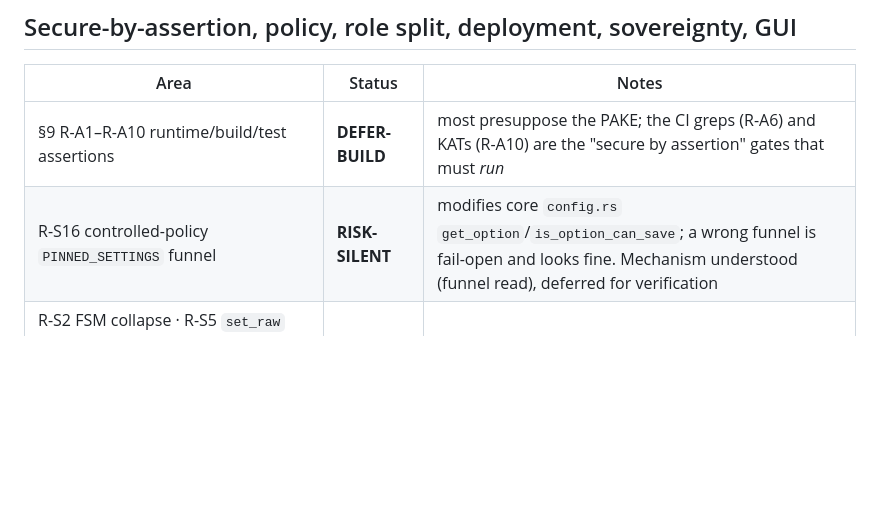
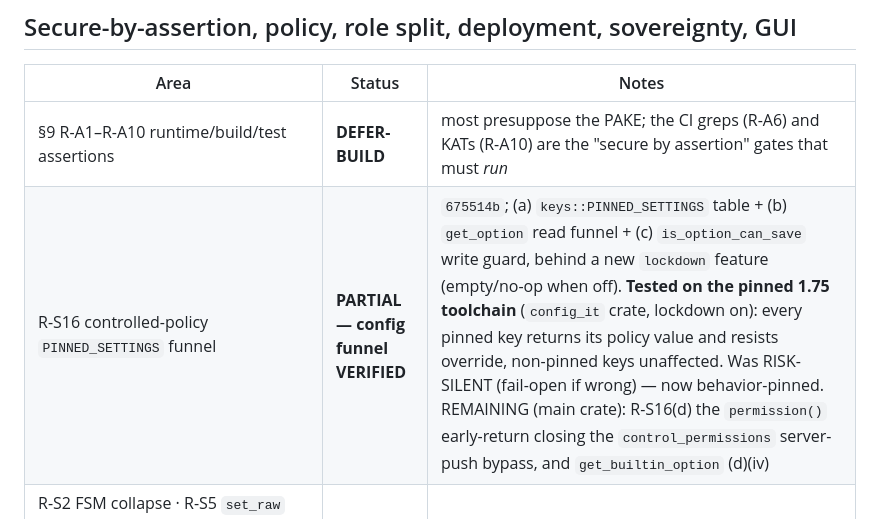
Before and after one commit to BigBIueWhale/rustdesk_fork, a Markdown page: HARDENING_STATUS.md, the part around the change. Drawn GitHub-style; blank space fills up the shorter version.

Commit message:
HARDENING_STATUS: R-S16 config funnel verified (675514b)
Co-Authored-By: Claude Opus 4.8 (1M context) <noreply@anthropic.com>

```diff
--- a/HARDENING_STATUS.md
+++ b/HARDENING_STATUS.md
@@ -99,7 +99,7 @@ compile/test loop) · `BLOCK-CARGO` (needs a lockfile regen) · `RISK-SILENT`
 | Area | Status | Notes |
 |---|---|---|
 | §9 R-A1–R-A10 runtime/build/test assertions | **DEFER-BUILD** | most presuppose the PAKE; the CI greps (R-A6) and KATs (R-A10) are the "secure by assertion" gates that must *run* |
-| R-S16 controlled-policy `PINNED_SETTINGS` funnel | **RISK-SILENT** | modifies core `config.rs` `get_option`/`is_option_can_save`; a wrong funnel is fail-open and looks fine. Mechanism understood (funnel read), deferred for verification |
+| R-S16 controlled-policy `PINNED_SETTINGS` funnel | **PARTIAL — config funnel VERIFIED** | `675514b`; (a) `keys::PINNED_SETTINGS` table + (b) `get_option` read funnel + (c) `is_option_can_save` write guard, behind a new `lockdown` feature (empty/no-op when off). **Tested on the pinned 1.75 toolchain** (`config_it` crate, lockdown on): every pinned key returns its policy value and resists override, non-pinned keys unaffected. Was RISK-SILENT (fail-open if wrong) — now behavior-pinned. REMAINING (main crate): R-S16(d) the `permission()` early-return closing the `control_permissions` server-push bypass, and `get_builtin_option` (d)(iv) |
 | R-S2 FSM collapse · R-S5 `set_raw` seal · R-S9 PRS-at-rest · R-S10 limiter re-key · R-S13 initiator bar · R-S17 host-key pin · R-S18 OS-credential delete | **DEFER-BUILD** | all PAKE-downstream or core-logic |
 | R-R2b viewer / controlled-only build split (`decode`/`hwcodec`/`vram`/`flutter` features, `mod client` gating) | **DEFER-BUILD / BLOCK-CARGO** | feature-graph surgery; CI must assert the resolved feature set |
 | R-F4 direct port pinned to compile-time `21118` | **DONE** | `128d838`; new `config::DIRECT_PORT = 21118`, `get_direct_port` returns it unconditionally (no config read, no rendezvous+2 derivation) — load-bearing for the §10.4 CPace `CI` KAT be16(21118)=527e. The orphaned `direct-access-port` UI setting is a §19 cleanup |
```
